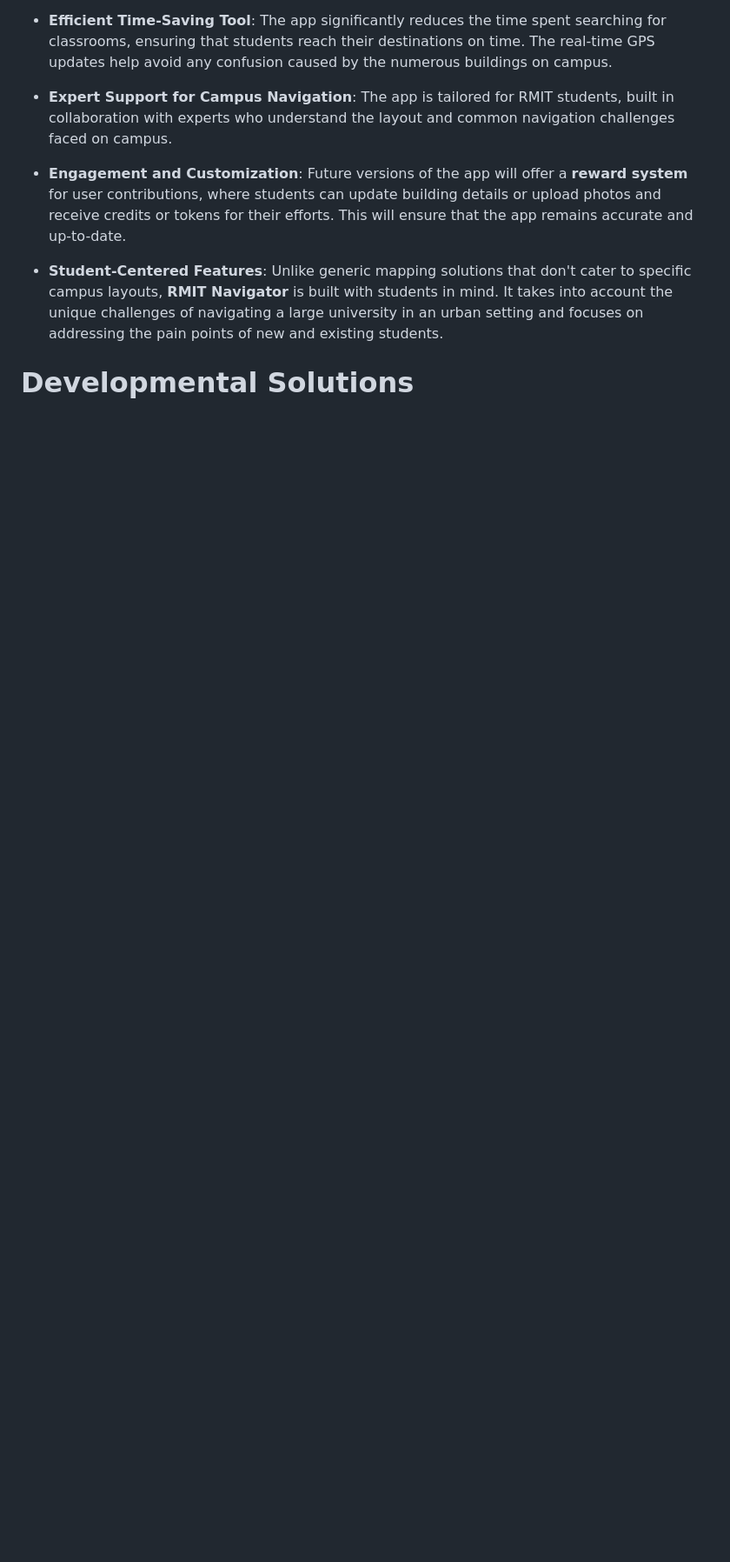
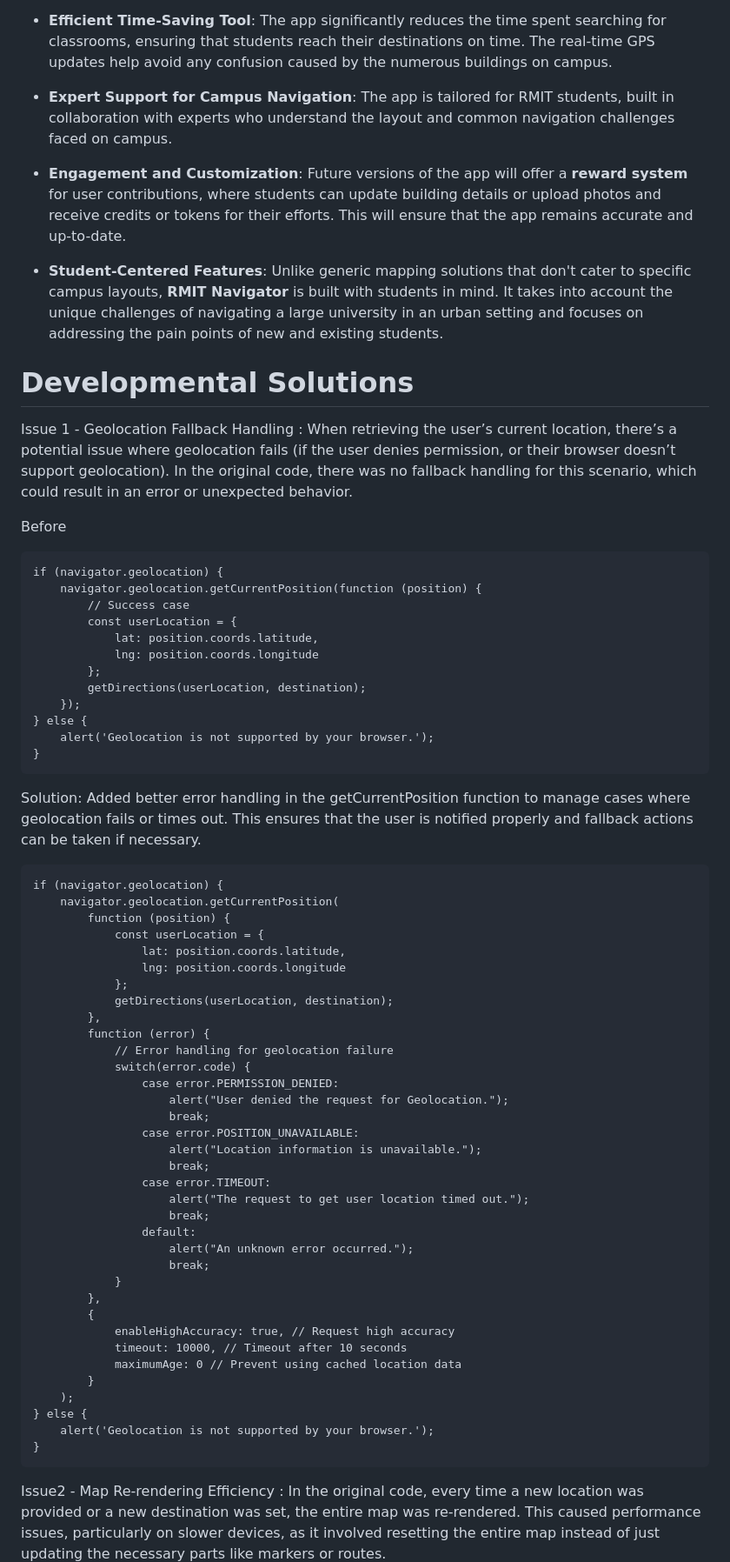
Before and after one commit to leonongit/Rmit_Hackathon, a Markdown page: README.md, the part around one of its changes. Shown at 87% size. Rendered like a GitHub page; blank space fills up the shorter version.

````diff
--- a/README.md
+++ b/README.md
@@ -54,3 +54,64 @@ Our app saves students time and reduces confusion by offering a streamlined solu
 
 # Developmental Solutions
 
+Issue 1 - Geolocation Fallback Handling :
+When retrieving the user’s current location, there’s a potential issue where geolocation fails (if the user denies permission, or their browser doesn’t support geolocation). In the original code, there was no fallback handling for this scenario, which could result in an error or unexpected behavior.
+
+Before
+
+```
+if (navigator.geolocation) {
+    navigator.geolocation.getCurrentPosition(function (position) {
+        // Success case
+        const userLocation = {
+            lat: position.coords.latitude,
+            lng: position.coords.longitude
+        };
+        getDirections(userLocation, destination);
+    });
+} else {
+    alert('Geolocation is not supported by your browser.');
+}
+```
+Solution: Added better error handling in the getCurrentPosition function to manage cases where geolocation fails or times out. This ensures that the user is notified properly and fallback actions can be taken if necessary.
+
+```
+if (navigator.geolocation) {
+    navigator.geolocation.getCurrentPosition(
+        function (position) {
+            const userLocation = {
+                lat: position.coords.latitude,
+                lng: position.coords.longitude
+            };
+            getDirections(userLocation, destination);
+        },
+        function (error) {
+            // Error handling for geolocation failure
+            switch(error.code) {
+                case error.PERMISSION_DENIED:
+                    alert("User denied the request for Geolocation.");
+                    break;
+                case error.POSITION_UNAVAILABLE:
+                    alert("Location information is unavailable.");
+                    break;
+                case error.TIMEOUT:
+                    alert("The request to get user location timed out.");
+                    break;
+                default:
+                    alert("An unknown error occurred.");
+                    break;
+            }
+        },
+        {
+            enableHighAccuracy: true, // Request high accuracy
+            timeout: 10000, // Timeout after 10 seconds
+            maximumAge: 0 // Prevent using cached location data
+        }
+    );
+} else {
+    alert('Geolocation is not supported by your browser.');
+}
+```
+<div>
+Issue2 - Map Re-rendering Efficiency : In the original code, every time a new location was provided or a new destination was set, the entire map was re-rendered. This caused performance issues, particularly on slower devices, as it involved resetting the entire map instead of just updating the necessary parts like markers or routes.
+
````
Also changed, not shown: other parts of README.md (+42 -0 lines).
